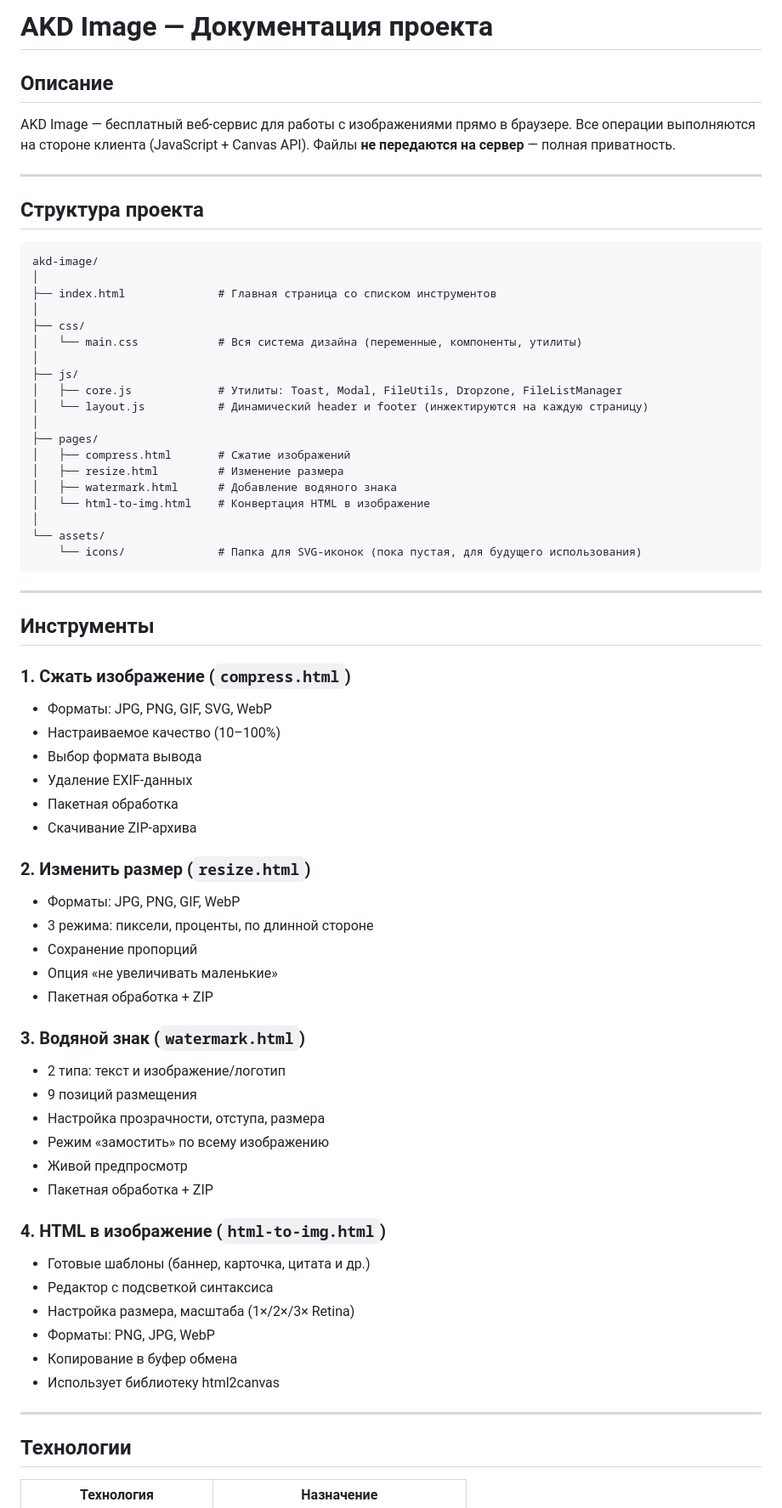
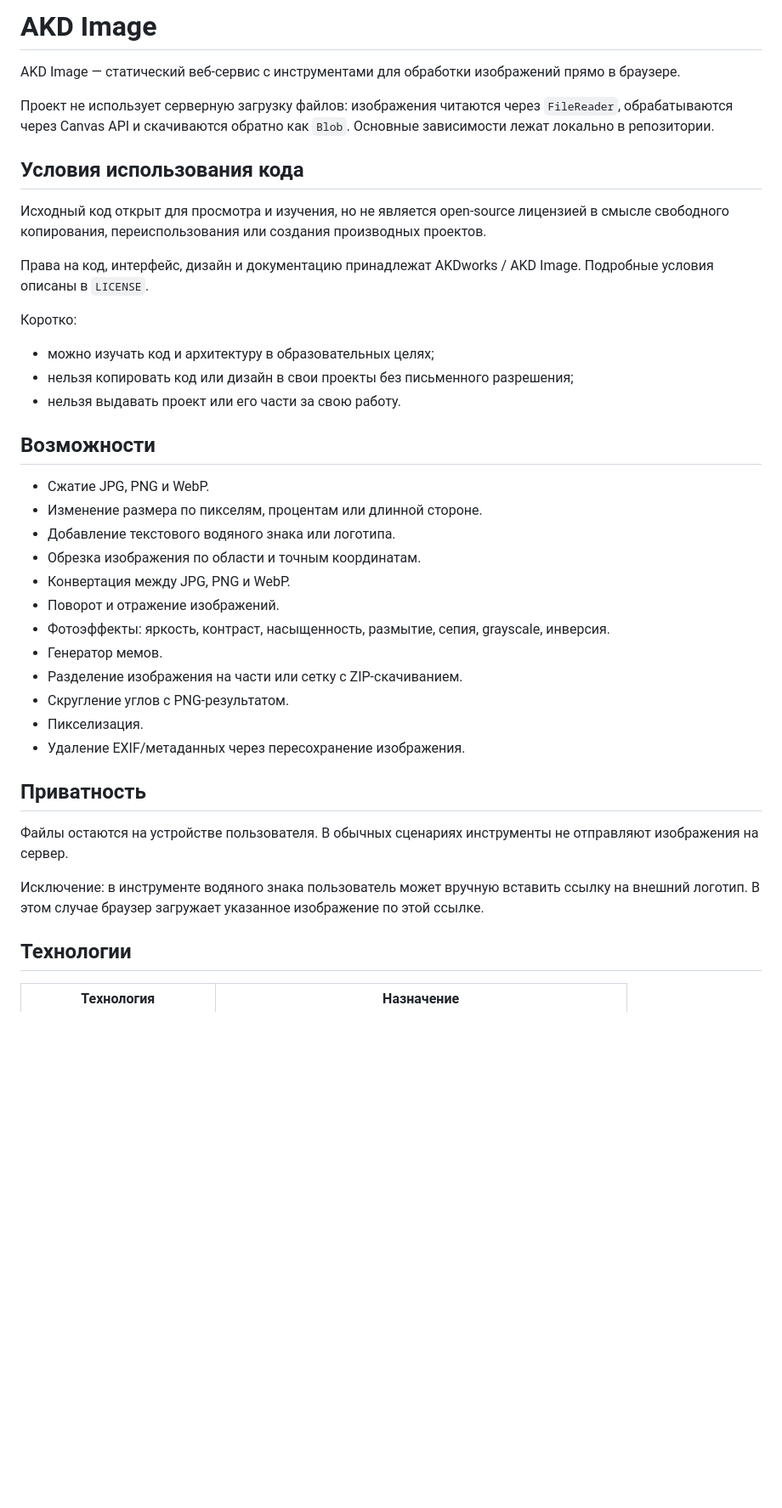
Before and after one commit to AKDworks/AKD-Image, a Markdown page: README.md, the part around one of its changes. Shown at 85% size. Rendered like a GitHub page; blank space fills up the shorter version.

````diff
--- a/README.md
+++ b/README.md
@@ -1,73 +1,41 @@
-# AKD Image — Документация проекта
+# AKD Image
 
-## Описание
+AKD Image — статический веб-сервис с инструментами для обработки изображений прямо в браузере.
 
-AKD Image — бесплатный веб-сервис для работы с изображениями прямо в браузере.
-Все операции выполняются на стороне клиента (JavaScript + Canvas API).
-Файлы **не передаются на сервер** — полная приватность.
+Проект не использует серверную загрузку файлов: изображения читаются через `FileReader`, обрабатываются через Canvas API и скачиваются обратно как `Blob`. Основные зависимости лежат локально в репозитории.
 
----
+## Условия использования кода
 
-## Структура проекта
+Исходный код открыт для просмотра и изучения, но не является open-source лицензией в смысле свободного копирования, переиспользования или создания производных проектов.
 
-```
-akd-image/
-│
-├── index.html              # Главная страница со списком инструментов
-│
-├── css/
-│   └── main.css            # Вся система дизайна (переменные, компоненты, утилиты)
-│
-├── js/
-│   ├── core.js             # Утилиты: Toast, Modal, FileUtils, Dropzone, FileListManager
-│   └── layout.js           # Динамический header и footer (инжектируются на каждую страницу)
-│
-├── pages/
-│   ├── compress.html       # Сжатие изображений
-│   ├── resize.html         # Изменение размера
-│   ├── watermark.html      # Добавление водяного знака
-│   └── html-to-img.html    # Конвертация HTML в изображение
-│
-└── assets/
-    └── icons/              # Папка для SVG-иконок (пока пустая, для будущего использования)
-```
+Права на код, интерфейс, дизайн и документацию принадлежат AKDworks / AKD Image. Подробные условия описаны в `LICENSE`.
 
----
+Коротко:
 
-## Инструменты
+- можно изучать код и архитектуру в образовательных целях;
+- нельзя копировать код или дизайн в свои проекты без письменного разрешения;
+- нельзя выдавать проект или его части за свою работу.
 
-### 1. Сжать изображение (`compress.html`)
-- Форматы: JPG, PNG, GIF, SVG, WebP
-- Настраиваемое качество (10–100%)
-- Выбор формата вывода
-- Удаление EXIF-данных
-- Пакетная обработка
-- Скачивание ZIP-архива
+## Возможности
 
-### 2. Изменить размер (`resize.html`)
-- Форматы: JPG, PNG, GIF, WebP
-- 3 режима: пиксели, проценты, по длинной стороне
-- Сохранение пропорций
-- Опция «не увеличивать маленькие»
-- Пакетная обработка + ZIP
+- Сжатие JPG, PNG и WebP.
+- Изменение размера по пикселям, процентам или длинной стороне.
+- Добавление текстового водяного знака или логотипа.
+- Обрезка изображения по области и точным координатам.
+- Конвертация между JPG, PNG и WebP.
+- Поворот и отражение изображений.
+- Фотоэффекты: яркость, контраст, насыщенность, размытие, сепия, grayscale, инверсия.
+- Генератор мемов.
+- Разделение изображения на части или сетку с ZIP-скачиванием.
+- Скругление углов с PNG-результатом.
+- Пикселизация.
+- Удаление EXIF/метаданных через пересохранение изображения.
 
-### 3. Водяной знак (`watermark.html`)
-- 2 типа: текст и изображение/логотип
-- 9 позиций размещения
-- Настройка прозрачности, отступа, размера
-- Режим «замостить» по всему изображению
-- Живой предпросмотр
-- Пакетная обработка + ZIP
+## Приватность
 
-### 4. HTML в изображение (`html-to-img.html`)
-- Готовые шаблоны (баннер, карточка, цитата и др.)
-- Редактор с подсветкой синтаксиса
-- Настройка размера, масштаба (1×/2×/3× Retina)
-- Форматы: PNG, JPG, WebP
-- Копирование в буфер обмена
-- Использует библиотеку html2canvas
+Файлы остаются на устройстве пользователя. В обычных сценариях инструменты не отправляют изображения на сервер.
 
----
+Исключение: в инструменте водяного знака пользователь может вручную вставить ссылку на внешний логотип. В этом случае браузер загружает указанное изображение по этой ссылке.
 
 ## Технологии
 
````
Also changed, not shown: other parts of README.md (+127 -55 lines).
